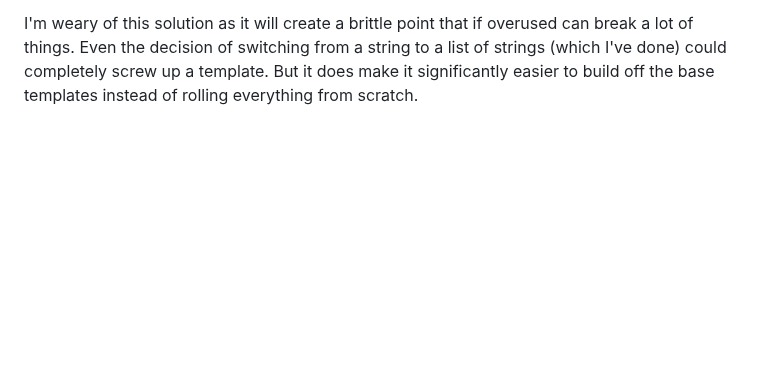
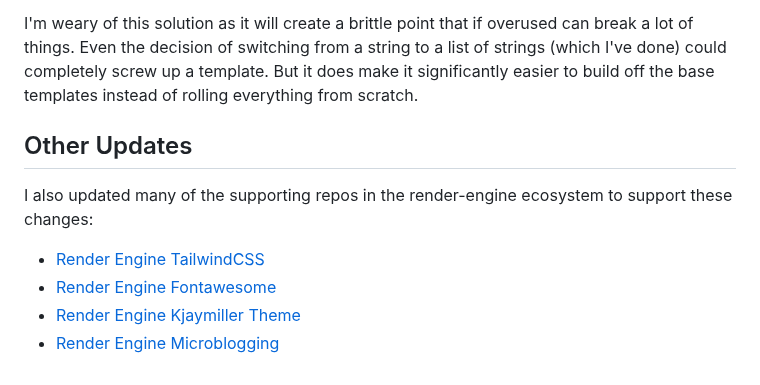
Before and after one commit to kjaymiller/kjaymiller.com, a Markdown page: content/render-engine-2023.10.4.md, the part around the change. GitHub-like rendering; blank space fills up the shorter version.

Commit message:
update post

```diff
--- a/content/render-engine-2023.10.4.md
+++ b/content/render-engine-2023.10.4.md
@@ -55,3 +55,11 @@ This string of jinja checks for anything in the `head` global attribute and will
 I've also created some class entrypoints like `body_class` and `page_title_class`. These are strings that can be inserted to add classes in common places.
 
 I'm weary of this solution as it will create a brittle point that if overused can break a lot of things. Even the decision of switching from a string to a list of strings (which I've done) could completely screw up a template. But it does make it significantly easier to build off the base templates instead of rolling everything from scratch.
+
+## Other Updates
+
+I also updated many of the supporting repos in the render-engine ecosystem to support these changes:
+- [Render Engine TailwindCSS](https://github.com/kjaymiller/render-engine-tailwindcss)
+- [Render Engine Fontawesome](https://github.com/kjaymiller/render_engine_fontawesome)
+- [Render Engine Kjaymiller Theme](https://github.com/kjaymiller/render_engine_theme_kjaymiller)
+- [Render Engine Microblogging](https://github.com/kjaymiller/render_engine_microblogging)
```
